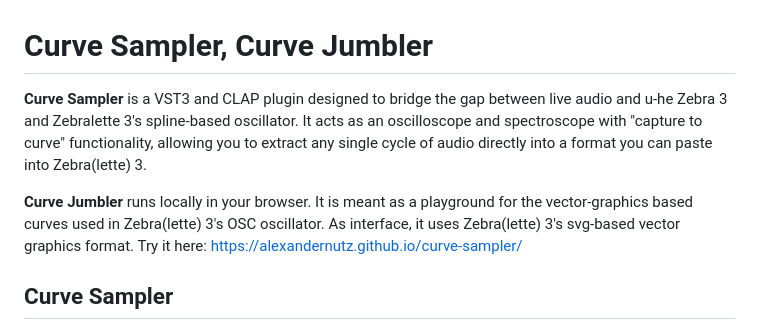
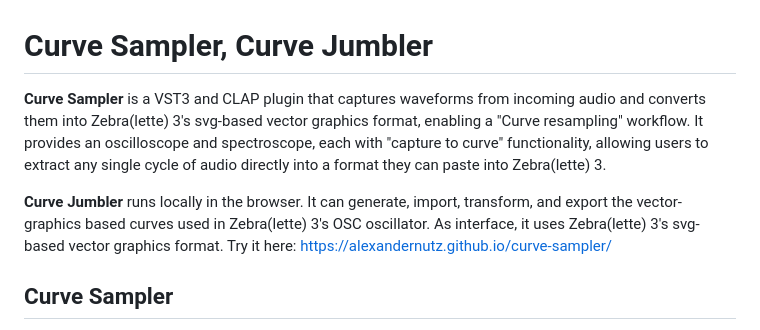
Before and after one commit to alexandernutz/curve-sampler, a Markdown page: README.md, the part around the change. Drawn GitHub-style.

Commit message:
my readme edits

```diff
--- a/README.md
+++ b/README.md
@@ -1,9 +1,11 @@
 # Curve Sampler, Curve Jumbler
 
-**Curve Sampler** is a VST3 and CLAP plugin designed to bridge the gap between live audio and u-he Zebra 3 and Zebralette 3's spline-based oscillator. It acts as an oscilloscope and spectroscope with "capture to curve" functionality, allowing you to extract any single cycle of audio directly into a format you can paste into Zebra(lette) 3.
+**Curve Sampler** is a VST3 and CLAP plugin that captures waveforms from incoming audio and converts them
+into Zebra(lette) 3's svg-based vector graphics format, enabling a "Curve resampling" workflow.
+It provides an oscilloscope and spectroscope, each with "capture to curve" functionality, allowing users to extract any single cycle of audio directly into a format they can paste into Zebra(lette) 3.
 
-**Curve Jumbler** runs locally in your browser. It is meant as a playground for the vector-graphics based
-curves used in Zebra(lette) 3's OSC oscillator.
+**Curve Jumbler** runs locally in the browser. It can generate, import, transform, and export
+the vector-graphics based curves used in Zebra(lette) 3's OSC oscillator.
 As interface, it uses Zebra(lette) 3's svg-based vector graphics format.
 Try it here:
 [https://alexandernutz.github.io/curve-sampler/](https://alexandernutz.github.io/curve-sampler/)
```
